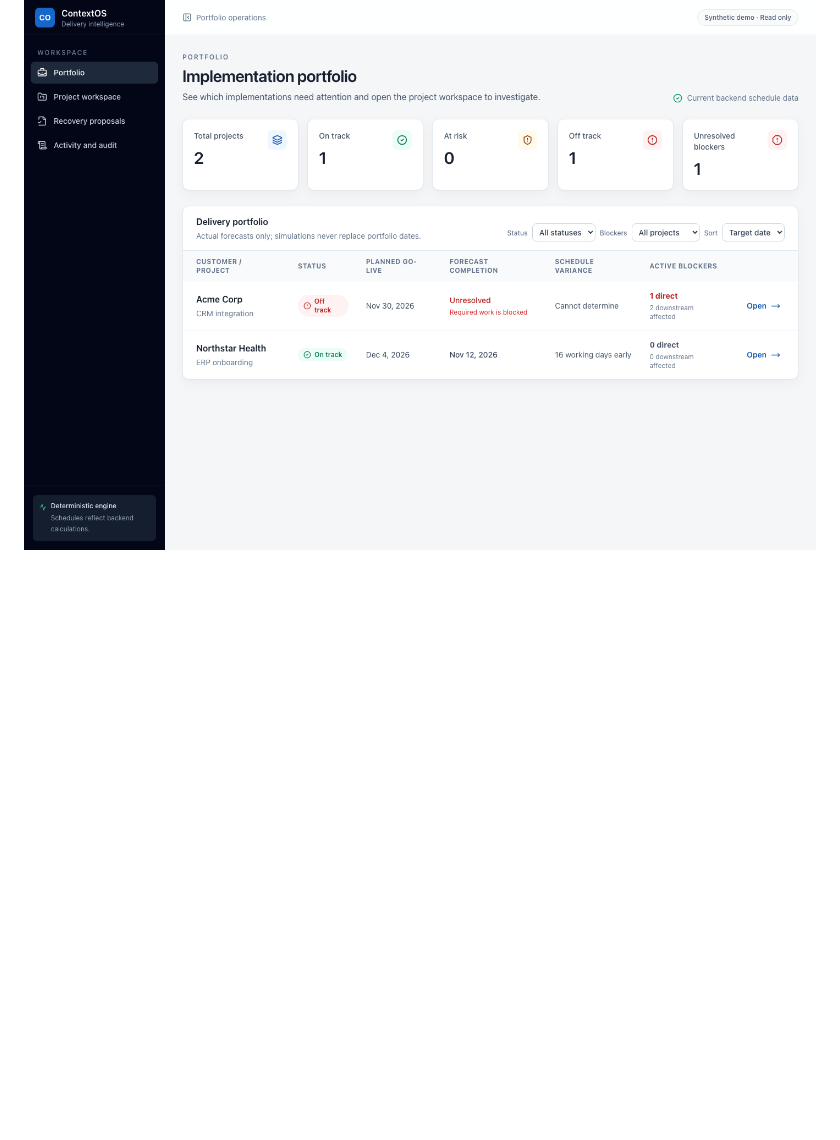
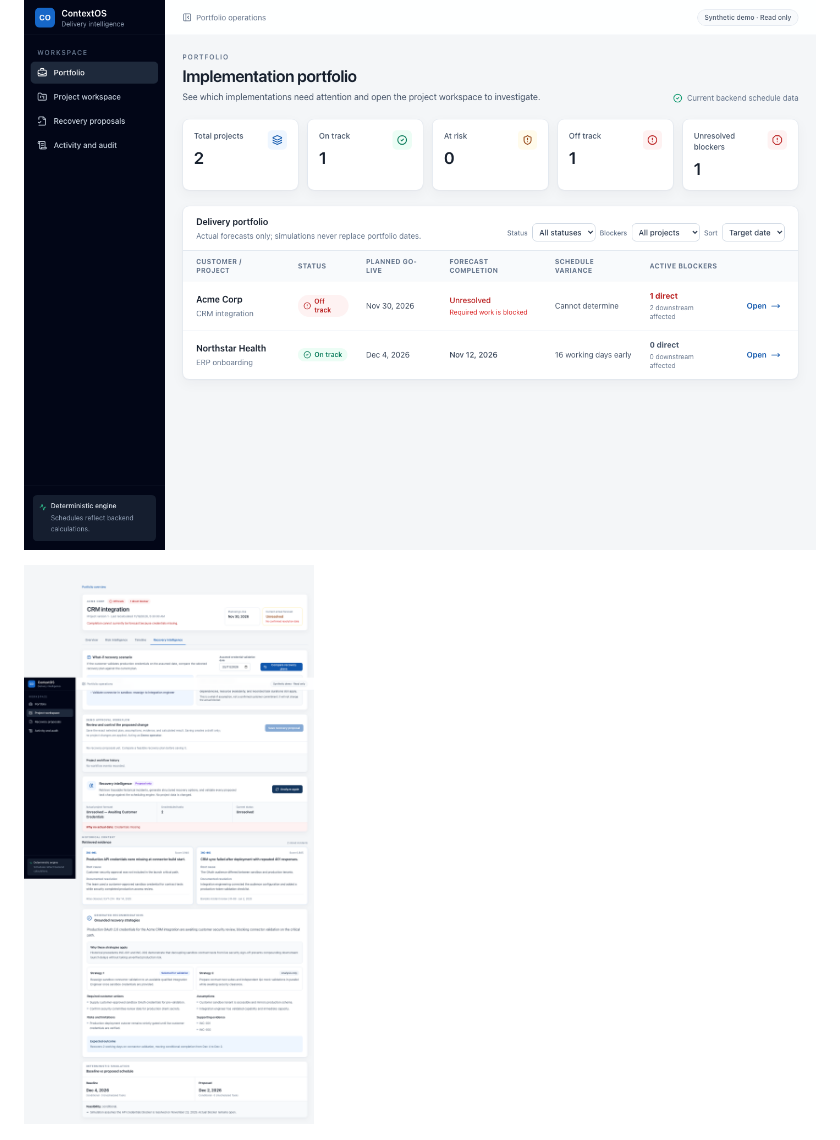
Before and after one commit to Subramanian13/ContextOS, a Markdown page: README.md, the part around the change. Drawn GitHub-style; pictures changed too: docs/screenshots/recovery-analysis.png (added); blank space fills up the shorter version.

Commit message:
docs: add screenshot and description of Analyze recovery options output

```diff
--- a/README.md
+++ b/README.md
@@ -15,6 +15,8 @@ ContextOS demonstrates a safer operating model:
 `Detect → Retrieve → Reason → Simulate → Approve → Execute → Verify`
 
 ![Synthetic portfolio dashboard](docs/screenshots/portfolio.png)
+
+![Analyze recovery options with grounded recommendations and historical evidence](docs/screenshots/recovery-analysis.png)
 
 ![Recovery Intelligence with deterministic comparison](docs/screenshots/recovery-intelligence.png)
 
```
Also changed, not shown: 1 other file.
